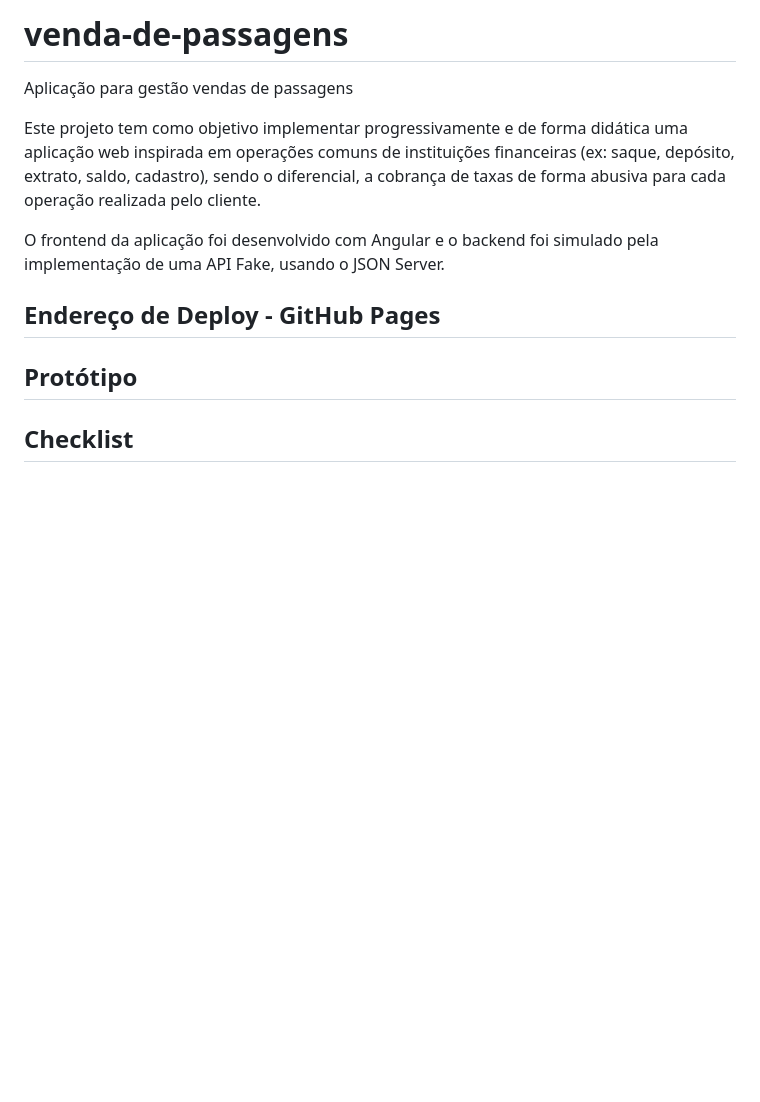
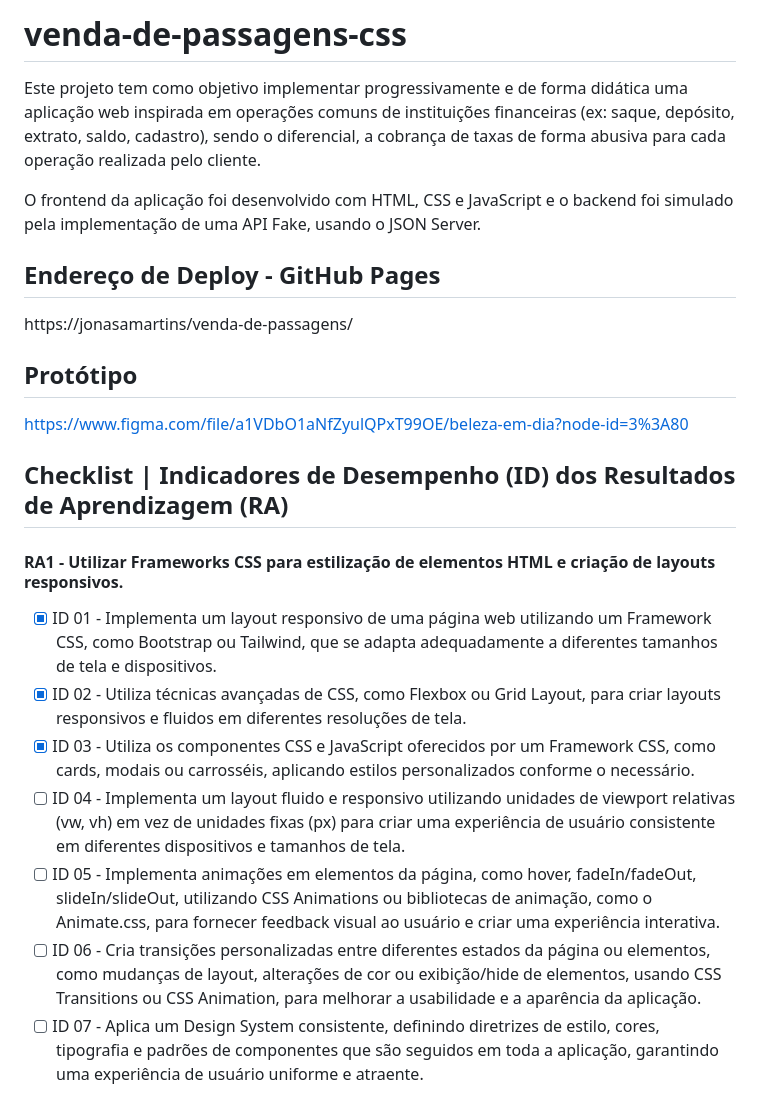
Before and after one commit to jonasamartins/venda-de-passagens, a Markdown page: README.md, the part around the change printed below. Rendered like a GitHub page; blank space fills up the shorter version.

```diff
--- a/README.md
+++ b/README.md
@@ -1,16 +1,25 @@
-# venda-de-passagens
-Aplicação para gestão vendas de passagens
+# venda-de-passagens-css
 
 Este projeto tem como objetivo implementar progressivamente e de forma didática uma aplicação web inspirada em operações comuns de instituições financeiras (ex: saque, depósito, extrato, saldo, cadastro), sendo o diferencial, a cobrança de taxas de forma abusiva para cada operação realizada pelo cliente.
 
-O frontend da aplicação foi desenvolvido com Angular e o backend foi simulado pela implementação de uma API Fake, usando o JSON Server.
+O frontend da aplicação foi desenvolvido com HTML, CSS e JavaScript e o backend foi simulado pela implementação de uma API Fake, usando o JSON Server.
 
 ## Endereço de Deploy - GitHub Pages
 
+https://jonasamartins/venda-de-passagens/
 
 ## Protótipo
 
+https://www.figma.com/file/a1VDbO1aNfZyulQPxT99OE/beleza-em-dia?node-id=3%3A80
 
+## Checklist | Indicadores de Desempenho (ID) dos Resultados de Aprendizagem (RA)
 
-## Checklist
+#### RA1 - Utilizar Frameworks CSS para estilização de elementos HTML e criação de layouts responsivos.
+- [x] ID 01 - Implementa um layout responsivo de uma página web utilizando um Framework CSS, como Bootstrap ou Tailwind, que se adapta adequadamente a diferentes tamanhos de tela e dispositivos.
+- [x] ID 02 - Utiliza técnicas avançadas de CSS, como Flexbox ou Grid Layout, para criar layouts responsivos e fluidos em diferentes resoluções de tela.
+- [x] ID 03 - Utiliza os componentes CSS e JavaScript oferecidos por um Framework CSS, como cards, modais ou carrosséis, aplicando estilos personalizados conforme o necessário.
+- [ ] ID 04 - Implementa um layout fluido e responsivo utilizando unidades de viewport relativas (vw, vh) em vez de unidades fixas (px) para criar uma experiência de usuário consistente em diferentes dispositivos e tamanhos de tela.
+- [ ] ID 05 - Implementa animações em elementos da página, como hover, fadeIn/fadeOut, slideIn/slideOut, utilizando CSS Animations ou bibliotecas de animação, como o Animate.css, para fornecer feedback visual ao usuário e criar uma experiência interativa.
+- [ ] ID 06 - Cria transições personalizadas entre diferentes estados da página ou elementos, como mudanças de layout, alterações de cor ou exibição/hide de elementos, usando CSS Transitions ou CSS Animation, para melhorar a usabilidade e a aparência da aplicação.
+- [ ] ID 07 - Aplica um Design System consistente, definindo diretrizes de estilo, cores, tipografia e padrões de componentes que são seguidos em toda a aplicação, garantindo uma experiência de usuário uniforme e atraente.
 
```
Also changed, not shown: other parts of README.md (+23 -20 lines).
